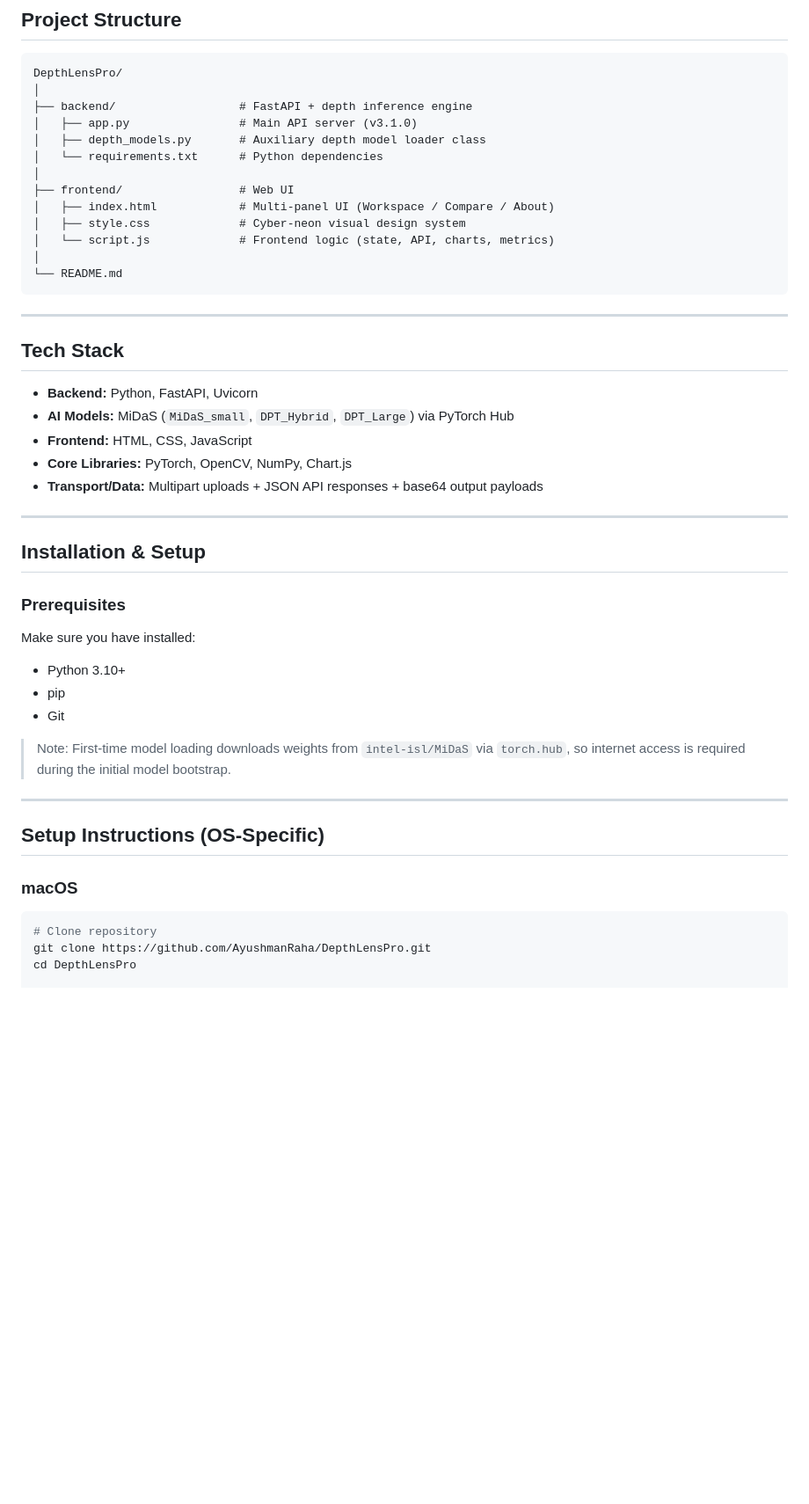
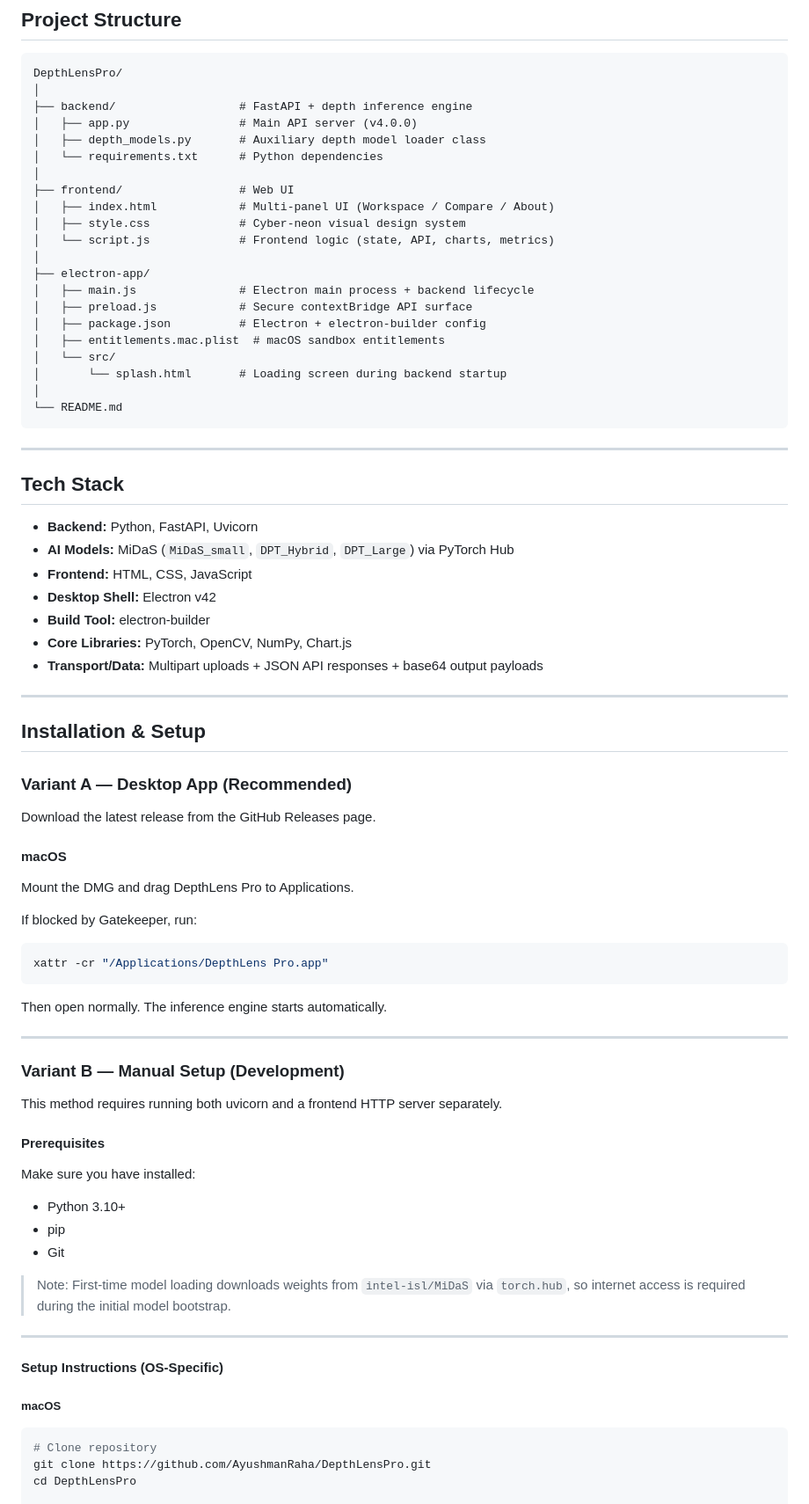
Before and after one commit to AyushmanRaha/DepthLensPro, a Markdown page: README.md, the part around one of its changes. Shown at 88% size. Rendered like a GitHub page; blank space fills up the shorter version.

Commit message:
Update README for desktop app release

````diff
--- a/README.md
+++ b/README.md
@@ -51,7 +62,7 @@ DepthLensPro is an intelligent local web application that converts 2D images int
 DepthLensPro/
 │
 ├── backend/                  # FastAPI + depth inference engine
-│   ├── app.py                # Main API server (v3.1.0)
+│   ├── app.py                # Main API server (v4.0.0)
 │   ├── depth_models.py       # Auxiliary depth model loader class
 │   └── requirements.txt      # Python dependencies
 │
@@ -59,6 +70,14 @@ DepthLensPro/
 │   ├── index.html            # Multi-panel UI (Workspace / Compare / About)
 │   ├── style.css             # Cyber-neon visual design system
 │   └── script.js             # Frontend logic (state, API, charts, metrics)
+│
+├── electron-app/
+│   ├── main.js               # Electron main process + backend lifecycle
+│   ├── preload.js            # Secure contextBridge API surface
+│   ├── package.json          # Electron + electron-builder config
+│   ├── entitlements.mac.plist  # macOS sandbox entitlements
+│   └── src/
+│       └── splash.html       # Loading screen during backend startup
 │
 └── README.md
 ```
@@ -70,6 +89,8 @@ DepthLensPro/
 * **Backend:** Python, FastAPI, Uvicorn
 * **AI Models:** MiDaS (`MiDaS_small`, `DPT_Hybrid`, `DPT_Large`) via PyTorch Hub
 * **Frontend:** HTML, CSS, JavaScript
+* **Desktop Shell:** Electron v42
+* **Build Tool:** electron-builder
 * **Core Libraries:** PyTorch, OpenCV, NumPy, Chart.js
 * **Transport/Data:** Multipart uploads + JSON API responses + base64 output payloads
 
@@ -77,7 +98,29 @@ DepthLensPro/
 
 ## Installation & Setup
 
-### Prerequisites
+### Variant A — Desktop App (Recommended)
+
+Download the latest release from the GitHub Releases page.
+
+#### macOS
+
+Mount the DMG and drag DepthLens Pro to Applications.
+
+If blocked by Gatekeeper, run:
+
+```bash
+xattr -cr "/Applications/DepthLens Pro.app"
+```
+
+Then open normally. The inference engine starts automatically.
+
+---
+
+### Variant B — Manual Setup (Development)
+
+This method requires running both uvicorn and a frontend HTTP server separately.
+
+#### Prerequisites
 
 Make sure you have installed:
 
@@ -89,9 +132,9 @@ Make sure you have installed:
 
 ---
 
-## Setup Instructions (OS-Specific)
+#### Setup Instructions (OS-Specific)
 
-### macOS
+##### macOS
 
 ```bash
 # Clone repository
````
Also changed, not shown: other parts of README.md (+20 -8 lines).
